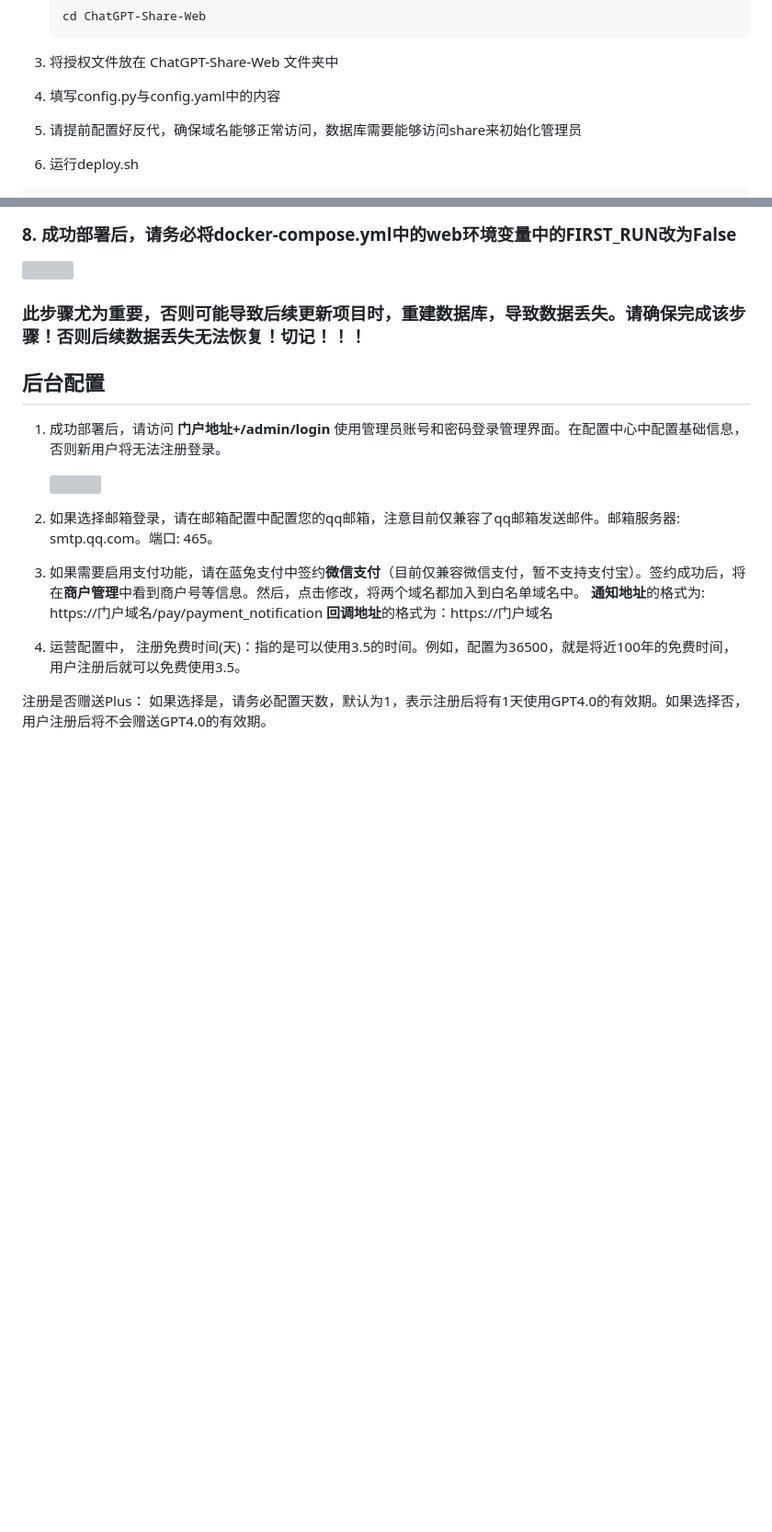
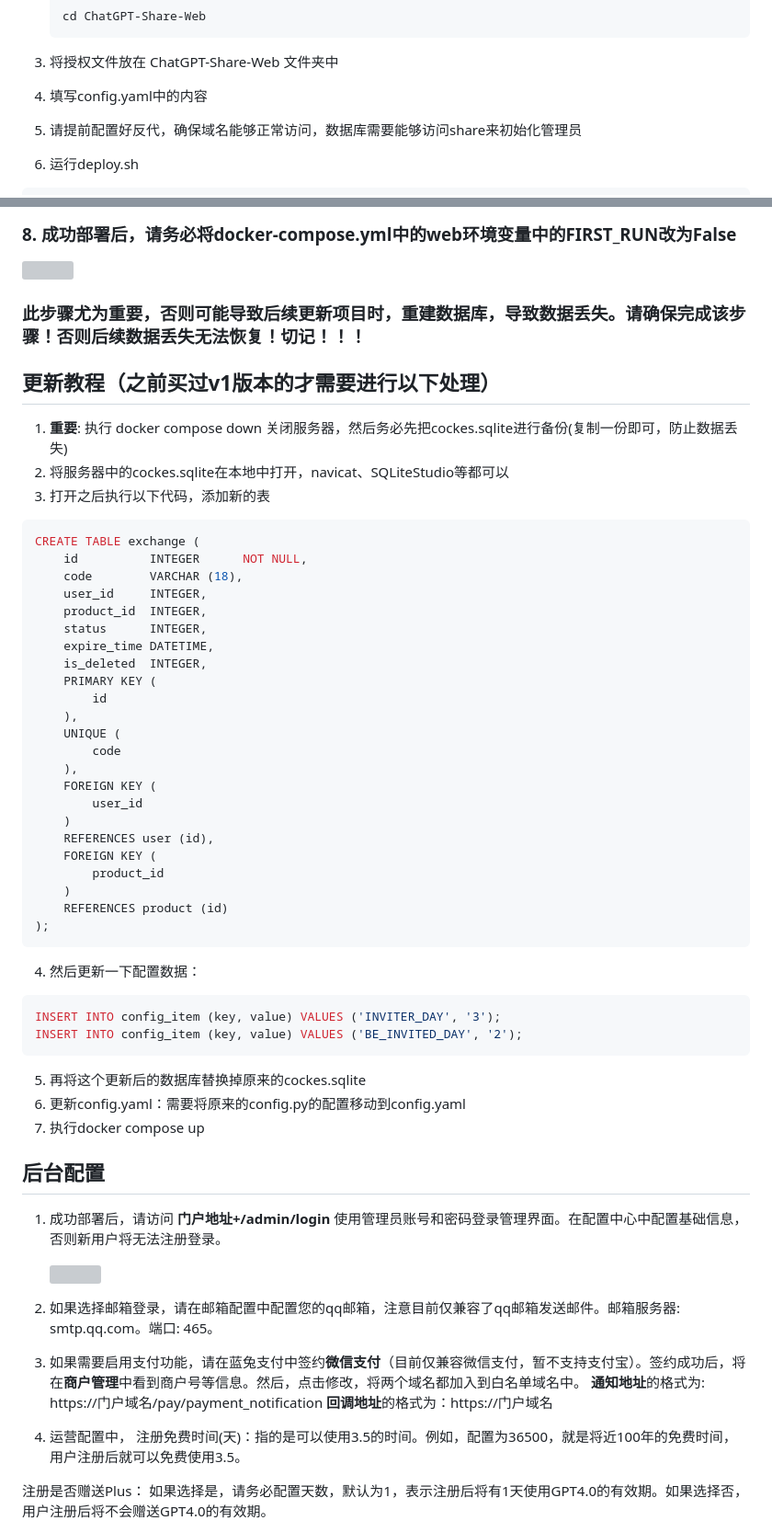
Before and after one commit to realnoob007/ChatGPT-Share-Web, a Markdown page: README.md, 2 parts joined by grey strips. Shown: that part at 92% size. Rendered like a GitHub page; blank space fills up the shorter version; grey boxes are pictures that could not be loaded.

````diff
--- a/README.md
+++ b/README.md
@@ -128,7 +128,7 @@
    ```
 3. 将授权文件放在 ChatGPT-Share-Web 文件夹中
 
-4. 填写config.py与config.yaml中的内容
+4. 填写config.yaml中的内容
 
 5. 请提前配置好反代，确保域名能够正常访问，数据库需要能够访问share来初始化管理员
 
@@ -151,6 +151,44 @@
 
 ### 此步骤尤为重要，否则可能导致后续更新项目时，重建数据库，导致数据丢失。请确保完成该步骤！否则后续数据丢失无法恢复！切记！！！
 
+## 更新教程（之前买过v1版本的才需要进行以下处理）
+1. **重要**: 执行 docker compose down 关闭服务器，然后务必先把cockes.sqlite进行备份(复制一份即可，防止数据丢失)
+2. 将服务器中的cockes.sqlite在本地中打开，navicat、SQLiteStudio等都可以
+3. 打开之后执行以下代码，添加新的表
+```bash
+CREATE TABLE exchange (
+    id          INTEGER      NOT NULL,
+    code        VARCHAR (18),
+    user_id     INTEGER,
+    product_id  INTEGER,
+    status      INTEGER,
+    expire_time DATETIME,
+    is_deleted  INTEGER,
+    PRIMARY KEY (
+        id
+    ),
+    UNIQUE (
+        code
+    ),
+    FOREIGN KEY (
+        user_id
+    )
+    REFERENCES user (id),
+    FOREIGN KEY (
+        product_id
+    )
+    REFERENCES product (id)
+);
+```
+4. 然后更新一下配置数据：
+```bash
+INSERT INTO config_item (key, value) VALUES ('INVITER_DAY', '3');
+INSERT INTO config_item (key, value) VALUES ('BE_INVITED_DAY', '2');
+```
+5. 再将这个更新后的数据库替换掉原来的cockes.sqlite
+6. 更新config.yaml：需要将原来的config.py的配置移动到config.yaml
+7. 执行docker compose up
+
 ## 后台配置
 1. 成功部署后，请访问 **门户地址+/admin/login** 使用管理员账号和密码登录管理界面。在配置中心中配置基础信息，否则新用户将无法注册登录。
 
@@ -162,7 +200,7 @@
    **通知地址**的格式为: https://门户域名/pay/payment_notification
    **回调地址**的格式为：https://门户域名
 
-5. 运营配置中，
+4. 运营配置中，
 注册免费时间(天)：指的是可以使用3.5的时间。例如，配置为36500，就是将近100年的免费时间，用户注册后就可以免费使用3.5。
 
 注册是否赠送Plus： 如果选择是，请务必配置天数，默认为1，表示注册后将有1天使用GPT4.0的有效期。如果选择否，用户注册后将不会赠送GPT4.0的有效期。
````
Also changed, not shown: other parts of README.md (+7 -1 lines).
